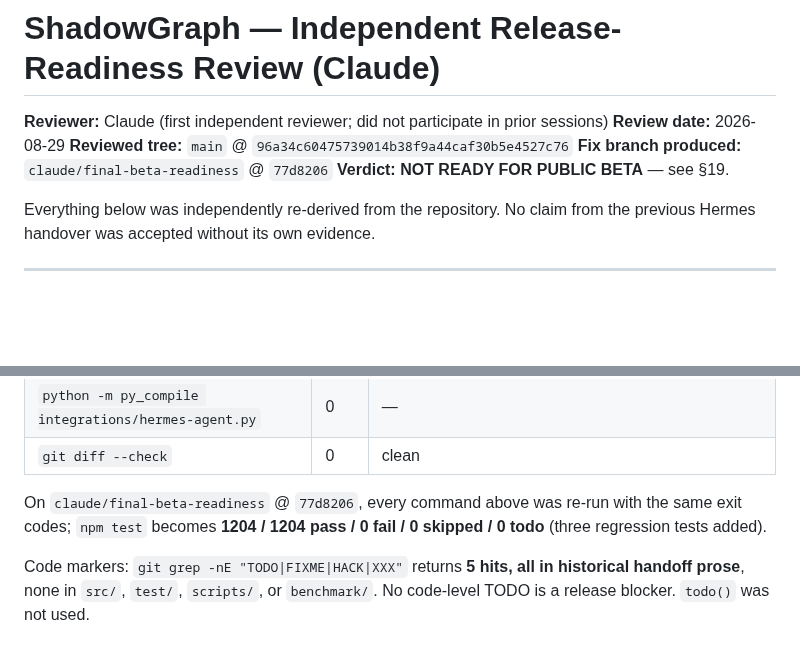
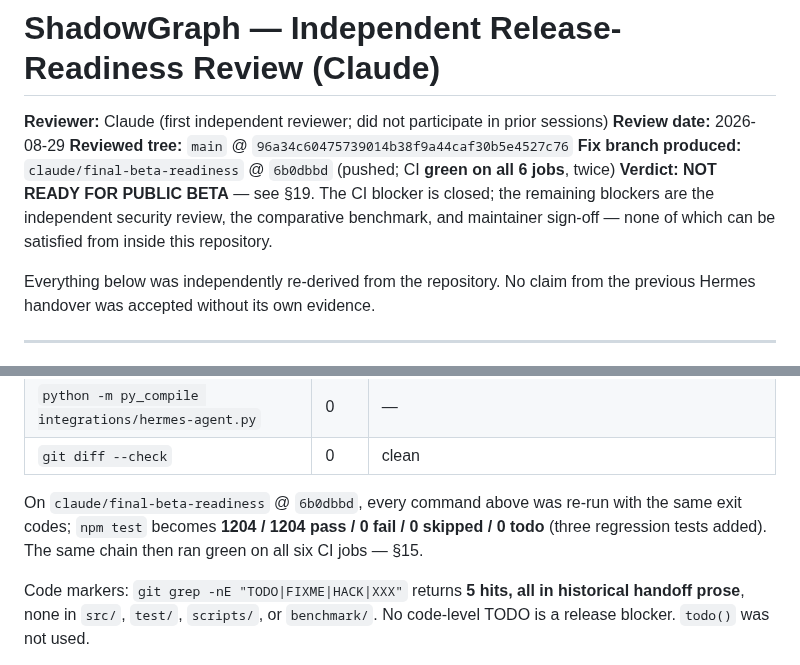
Before and after one commit to LiLara-AI/shadowgraph, a Markdown page: docs/handoffs/claude-release-readiness-review.md, 2 parts joined by grey strips. Drawn GitHub-style; blank space fills up the shorter version.

```diff
--- a/docs/handoffs/claude-release-readiness-review.md
+++ b/docs/handoffs/claude-release-readiness-review.md
@@ -3,8 +3,10 @@
 **Reviewer:** Claude (first independent reviewer; did not participate in prior sessions)
 **Review date:** 2026-08-29
 **Reviewed tree:** `main` @ `96a34c60475739014b38f9a44caf30b5e4527c76`
-**Fix branch produced:** `claude/final-beta-readiness` @ `77d8206`
-**Verdict:** **NOT READY FOR PUBLIC BETA** — see §19.
+**Fix branch produced:** `claude/final-beta-readiness` @ `6b0dbbd` (pushed; CI **green on all 6 jobs**, twice)
+**Verdict:** **NOT READY FOR PUBLIC BETA** — see §19. The CI blocker is closed; the
+remaining blockers are the independent security review, the comparative benchmark,
+and maintainer sign-off — none of which can be satisfied from inside this repository.
 
 Everything below was independently re-derived from the repository. No claim from
 the previous Hermes handover was accepted without its own evidence.
@@ -235,9 +237,10 @@ On `main` @ `96a34c6`:
 | `python -m py_compile integrations/hermes-agent.py` | 0 | — |
 | `git diff --check` | 0 | clean |
 
-On `claude/final-beta-readiness` @ `77d8206`, every command above was re-run with
+On `claude/final-beta-readiness` @ `6b0dbbd`, every command above was re-run with
 the same exit codes; `npm test` becomes **1204 / 1204 pass / 0 fail / 0 skipped /
-0 todo** (three regression tests added).
+0 todo** (three regression tests added). The same chain then ran green on all six
+CI jobs — §15.
 
 Code markers: `git grep -nE "TODO|FIXME|HACK|XXX"` returns **5 hits, all in
 historical handoff prose**, none in `src/`, `test/`, `scripts/`, or `benchmark/`.
```
Also changed, not shown: other parts of docs/handoffs/claude-release-readiness-review.md (+33 -30 lines), docs/handoffs/claude-release-handover.md (+42 -48 lines).
